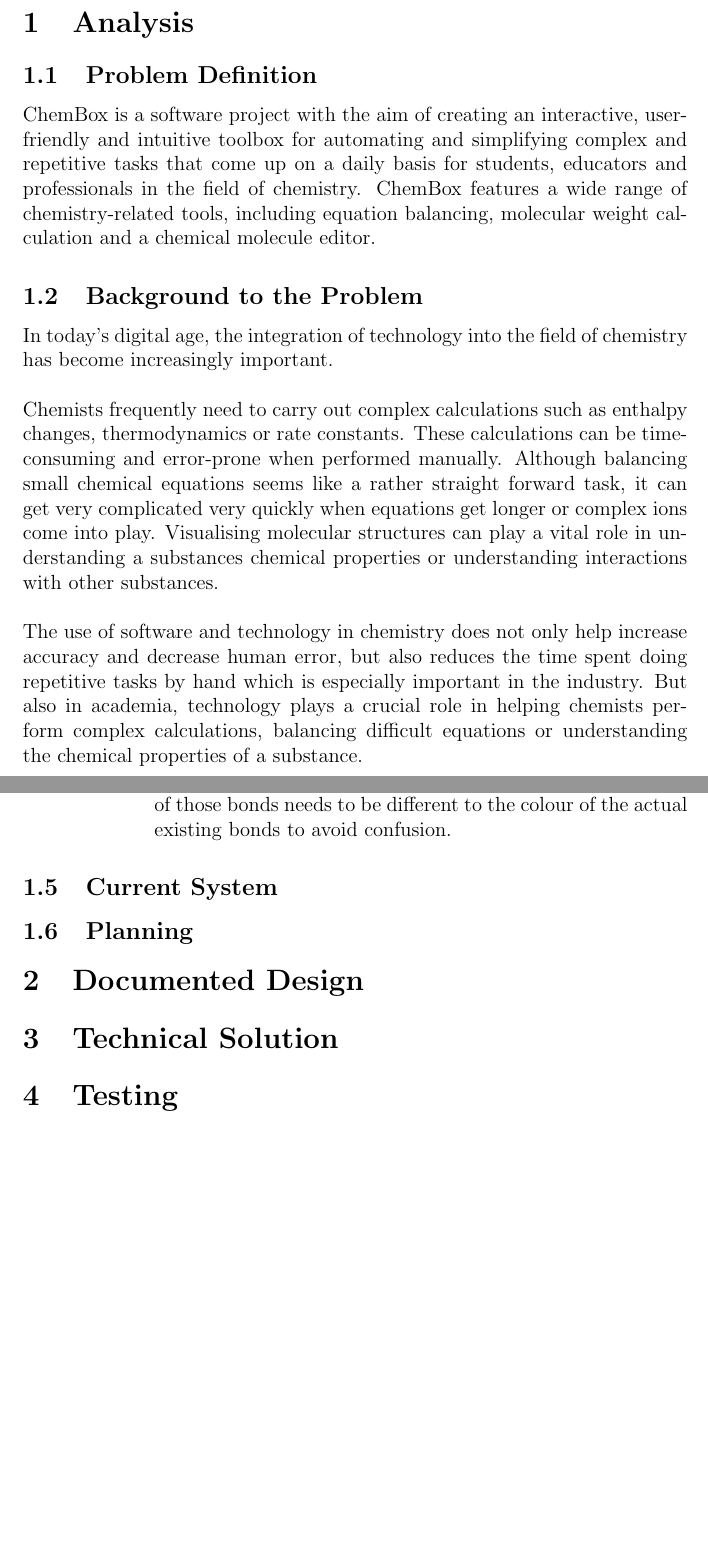
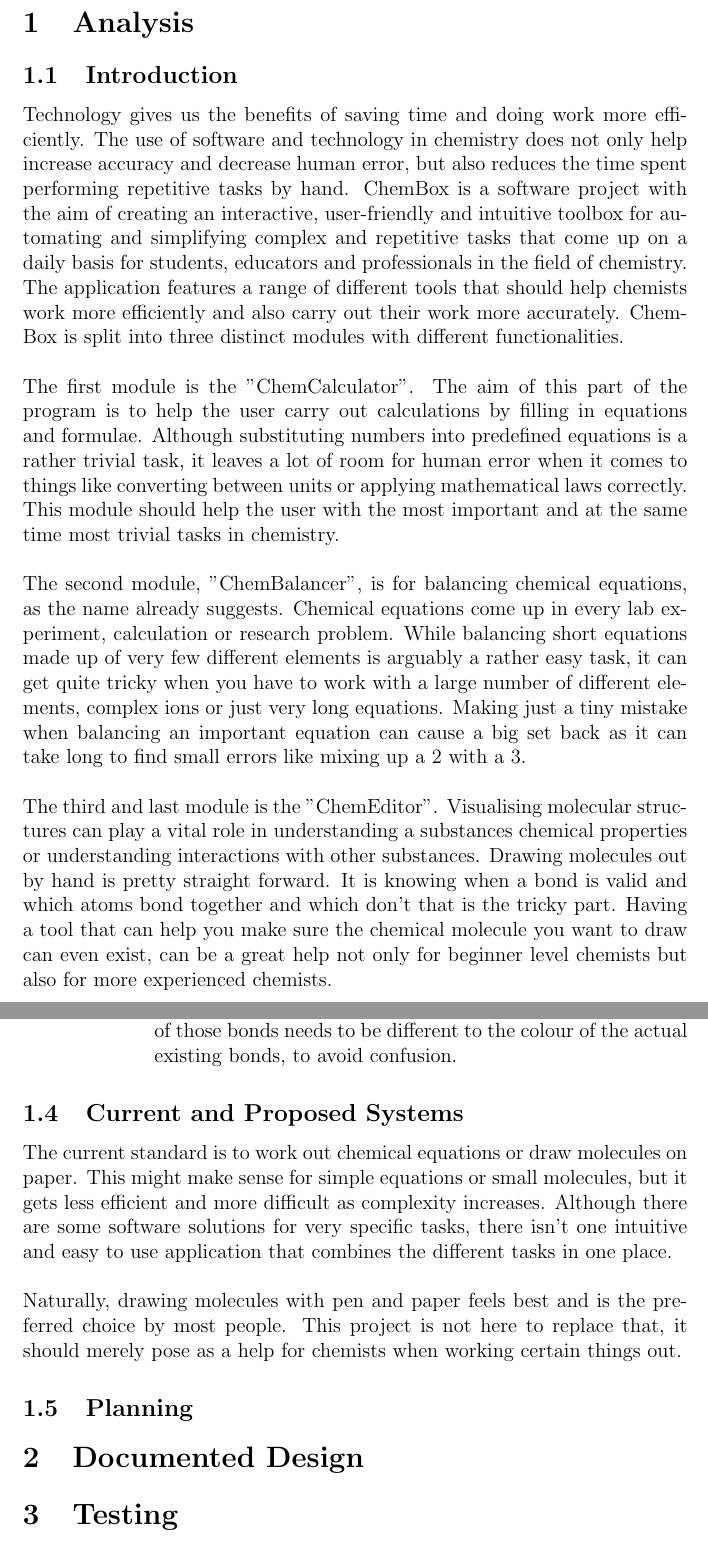
Before and after one commit to Tom0603/ChemBox, a LaTeX document (Documentation/ChemBox_Documentation.tex): two parts of pages 3 and 7 of 7, joined at a grey line, cut so that both start at the same text, the shorter picture padded with empty space. Compiled offline with pdfLaTeX.

Commit message:
updated documentation (analysis)

```diff
--- a/Documentation/ChemBox_Documentation.tex
+++ b/Documentation/ChemBox_Documentation.tex
@@ -66,19 +66,15 @@
 
 \section{Analysis}
 
-\subsection{Problem Definition}
+\subsection{Introduction}
 
-ChemBox is a software project with the aim of creating an interactive, user-friendly and intuitive toolbox for automating and simplifying complex and repetitive tasks that come up on a daily basis for students, educators and professionals in the field of chemistry. ChemBox features a wide range of chemistry-related tools, including equation balancing, molecular weight calculation and a chemical molecule editor.
-
-\subsection{Background to the Problem}
-
-In today's digital age, the integration of technology into the field of chemistry has become increasingly important.\\
+Technology gives us the benefits of saving time and doing work more efficiently. The use of software and technology in chemistry does not only help increase accuracy and decrease human error, but also reduces the time spent performing repetitive tasks by hand. ChemBox is a software project with the aim of creating an interactive, user-friendly and intuitive toolbox for automating and simplifying complex and repetitive tasks that come up on a daily basis for students, educators and professionals in the field of chemistry. The application features a range of different tools that should help chemists work more efficiently and also carry out their work more accurately. ChemBox is split into three distinct modules with different functionalities.\\
 \linebreak
-Chemists frequently need to carry out complex calculations such as enthalpy changes, thermodynamics or rate constants. These calculations can be time-consuming and error-prone when performed manually.
-Although balancing small chemical equations seems like a rather straight forward task, it can get very complicated very quickly when equations get longer or complex ions come into play.
-Visualising molecular structures can play a vital role in understanding a substances chemical properties or understanding interactions with other substances.\\
+The first module is the "ChemCalculator". The aim of this part of the program is to help the user carry out calculations by filling in equations and formulae. Although substituting numbers into predefined equations is a rather trivial task, it leaves a lot of room for human error when it comes to things like converting between units or applying mathematical laws correctly. This module should help the user with the most important and at the same time most trivial tasks in chemistry.\\
 \linebreak
-The use of software and technology in chemistry does not only help increase accuracy and decrease human error, but also reduces the time spent doing repetitive tasks by hand which is especially important in the industry. But also in academia, technology plays a crucial role in helping chemists perform complex calculations, balancing difficult equations or understanding the chemical properties of a substance.
+The second module, "ChemBalancer", is for balancing chemical equations, as the name already suggests. Chemical equations come up in every lab experiment, calculation or research problem. While balancing short equations made up of very few different elements is arguably a rather easy task, it can get quite tricky when you have to work with a large number of different elements, complex ions or just very long equations. Making just a tiny mistake when balancing an important equation can cause a big set back as it can take long to find small errors like mixing up a 2 with a 3.\\
+\linebreak
+The third and last module is the "ChemEditor". Visualising molecular structures can play a vital role in understanding a substances chemical properties or understanding interactions with other substances. Drawing molecules out by hand is pretty straight forward. It is knowing when a bond is valid and which atoms bond together and which don't that is the tricky part. Having a tool that can help you make sure the chemical molecule you want to draw can even exist, can be a great help not only for beginner level chemists but also for more experienced chemists.
 
 \newpage
 
@@ -160,24 +156,24 @@
 	\item Upon selecting an existing atom on the canvas, depending on the chosen action type, the user should have different options:
 		\begin{enumerate}
 		\item When the chosen action type is "Draw", a number of greyed out atoms and bonds to those atoms should be drawn, out of which the user can choose where he wants to place his next atom.
-		\item When the chosen action type is "Bond", the program should draw a bond from the selected atom to every existing atom on the canvas, with which a bond would be possible. The colour of those bonds needs to be different to the colour of the actual existing bonds to avoid confusion.
+		\item When the chosen action type is "Bond", the program should draw a bond from the selected atom to every existing atom on the canvas, with which a bond would be possible. The colour of those bonds needs to be different to the colour of the actual existing 		bonds, to avoid confusion.
 		\end{enumerate}
 	\end{enumerate}
-
 \end{enumerate}
 
-\subsection{Current System}
+\subsection{Current and Proposed Systems}
+
+The current standard is to work out chemical equations or draw molecules on paper. This might make sense for simple equations or small molecules, but it gets less efficient and more difficult as complexity increases. Although there are some software solutions for very specific tasks, there isn't one intuitive and easy to use application that combines the different tasks in one place.\\
+\linebreak
+Naturally, drawing molecules with pen and paper feels best and is the preferred choice by most people. This project is not here to replace that, it should merely pose as a help for chemists when working certain things out.
 
 \subsection{Planning}
 
 \section{Documented Design}
-
-\section{Technical Solution}
 
 \section{Testing}
 
 \section{Evaluation}
 \newpage
 
-
 \end{document}
```
Also changed, not shown: Documentation/ChemBox_Documentation.pdf, Documentation/ChemBox_Documentation.tex (4 more changed lines), 5 other files.
